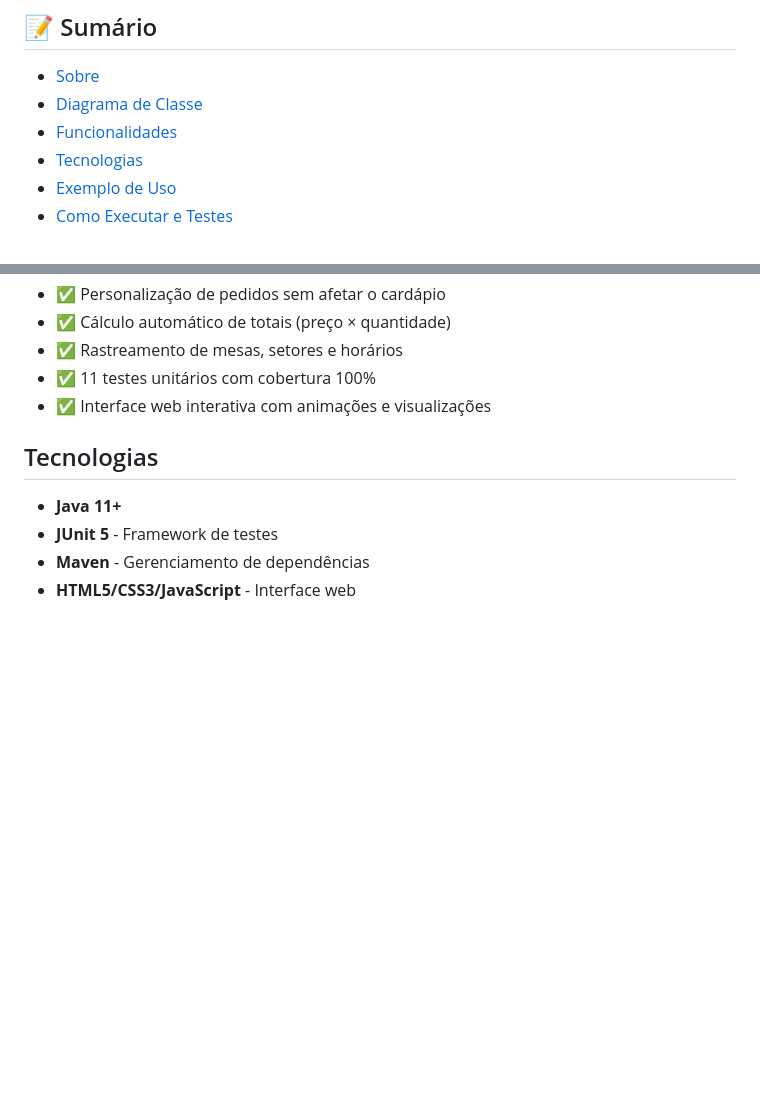
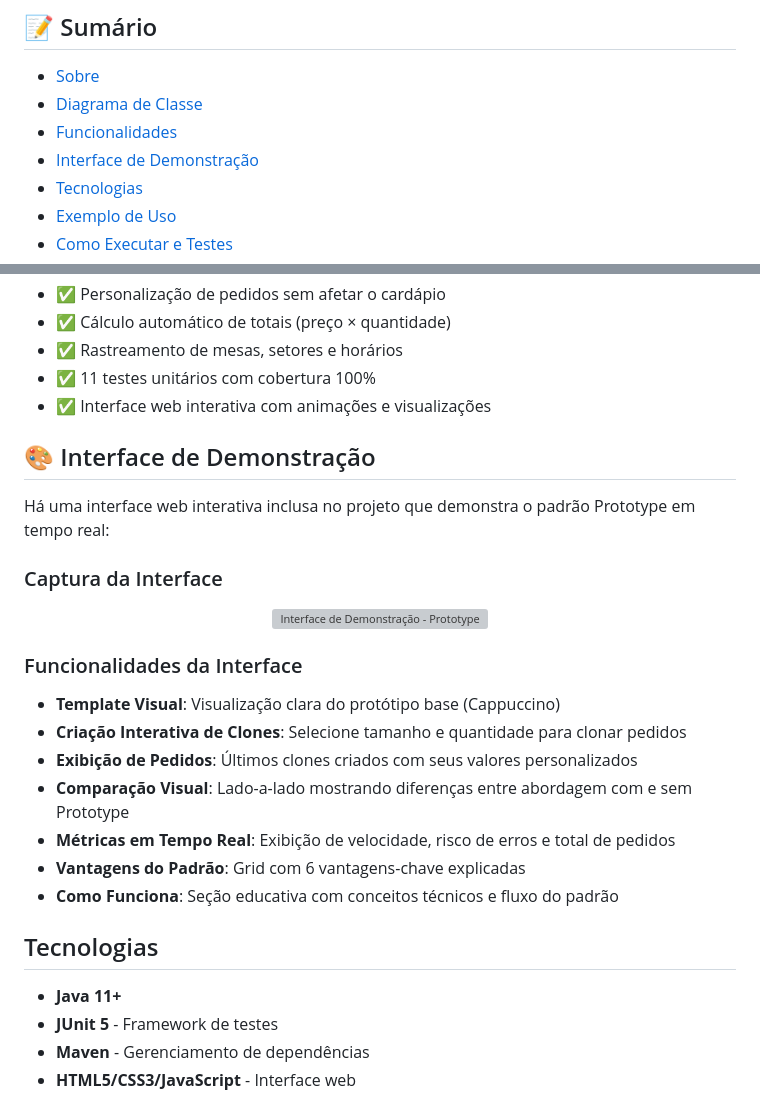
Before and after one commit to CamposCodes/PadroesCriacionais-Prototype, a Markdown page: README.md, 2 parts joined by grey strips. Rendered like a GitHub page; blank space fills up the shorter version; grey boxes are pictures that could not be loaded.

Commit message:
docs: add interface demonstration section to README

```diff
--- a/README.md
+++ b/README.md
@@ -14,6 +14,7 @@
 - [Sobre](#sobre)
 - [Diagrama de Classe](#diagrama)
 - [Funcionalidades](#funcionalidades)
+- [Interface de Demonstração](#interface)
 - [Tecnologias](#tecnologias)
 - [Exemplo de Uso](#exemplo)
 - [Como Executar e Testes](#testes)
@@ -57,6 +58,23 @@ O diagrama abaixo representa a arquitetura do projeto, enfatizando o padrão **P
 - ✅ Rastreamento de mesas, setores e horários
 - ✅ 11 testes unitários com cobertura 100%
 - ✅ Interface web interativa com animações e visualizações
+
+## 🎨 Interface de Demonstração <a name="interface"></a>
+Há uma interface web interativa inclusa no projeto que demonstra o padrão Prototype em tempo real:
+
+### Captura da Interface
+<p align="center">
+	<img src="./interface-screenshot.png" alt="Interface de Demonstração - Prototype" width="800"/>
+</p>
+
+### Funcionalidades da Interface
+- **Template Visual**: Visualização clara do protótipo base (Cappuccino)
+- **Criação Interativa de Clones**: Selecione tamanho e quantidade para clonar pedidos
+- **Exibição de Pedidos**: Últimos clones criados com seus valores personalizados
+- **Comparação Visual**: Lado-a-lado mostrando diferenças entre abordagem com e sem Prototype
+- **Métricas em Tempo Real**: Exibição de velocidade, risco de erros e total de pedidos
+- **Vantagens do Padrão**: Grid com 6 vantagens-chave explicadas
+- **Como Funciona**: Seção educativa com conceitos técnicos e fluxo do padrão
 
 ##  Tecnologias <a name="tecnologias"></a>
 - **Java 11+**
```
